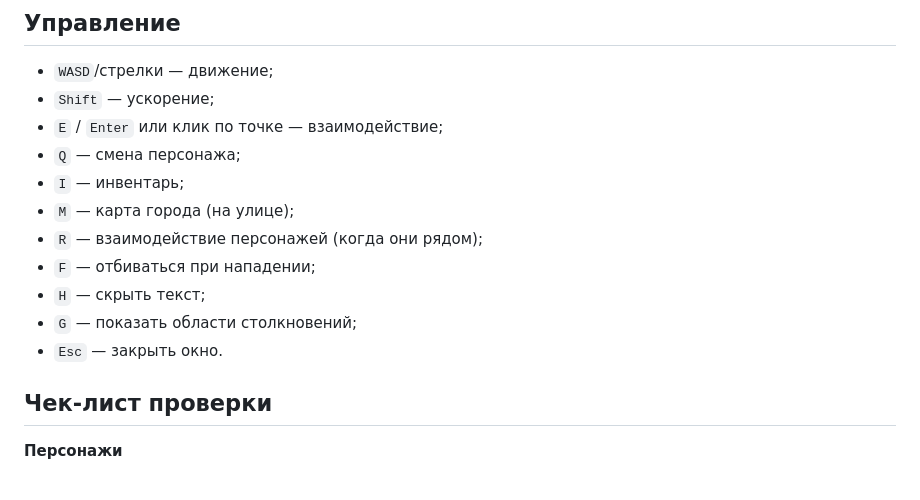
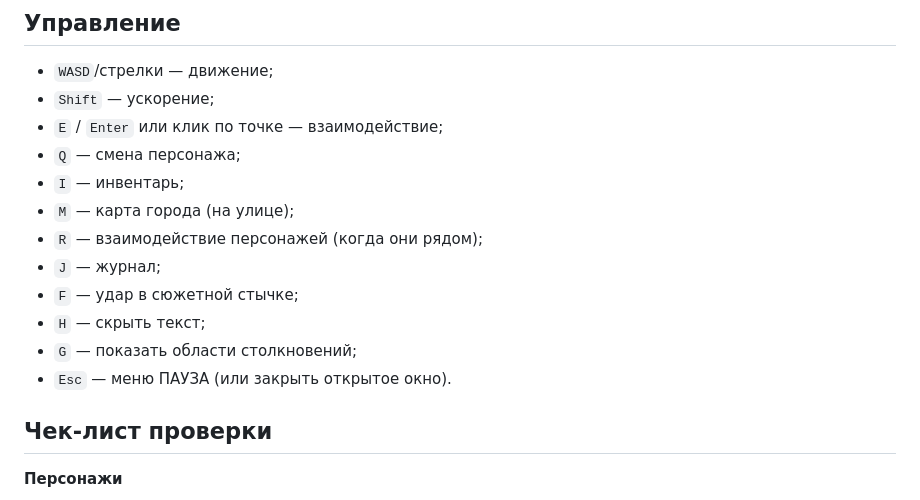
Before and after one commit to alex0strelok07/azazazazazazazazazazazazazazazazazaz, a Markdown page: panel_no7/README.md, the part around one of its changes. Rendered like a GitHub page.

```diff
--- a/panel_no7/README.md
+++ b/panel_no7/README.md
@@ -53,10 +79,11 @@
 - `I` — инвентарь;
 - `M` — карта города (на улице);
 - `R` — взаимодействие персонажей (когда они рядом);
-- `F` — отбиваться при нападении;
+- `J` — журнал;
+- `F` — удар в сюжетной стычке;
 - `H` — скрыть текст;
 - `G` — показать области столкновений;
-- `Esc` — закрыть окно.
+- `Esc` — меню ПАУЗА (или закрыть открытое окно).
 
 ## Чек-лист проверки
 **Персонажи**
```
Also changed, not shown: other parts of panel_no7/README.md (+39 -9 lines).
